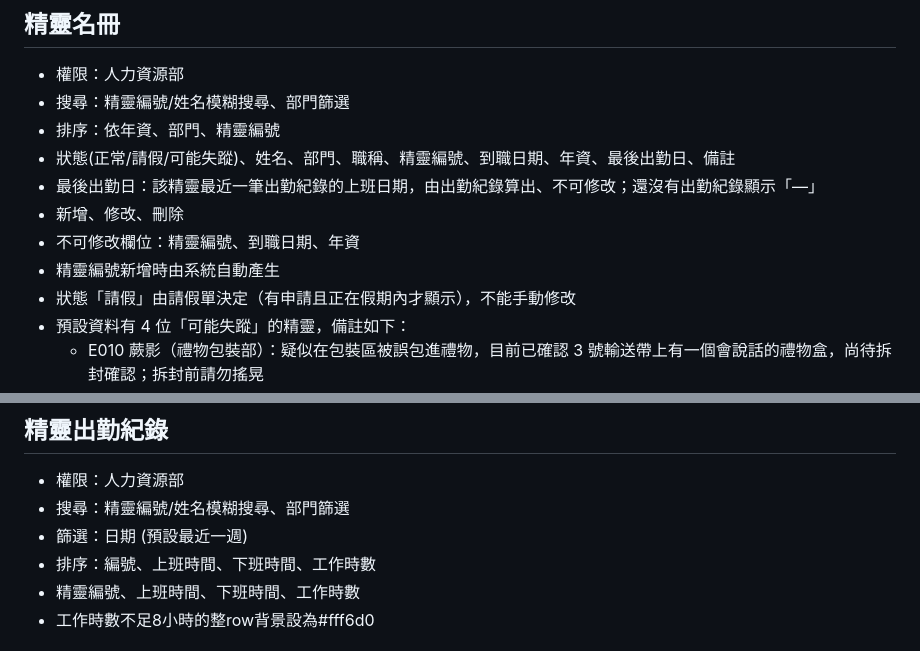
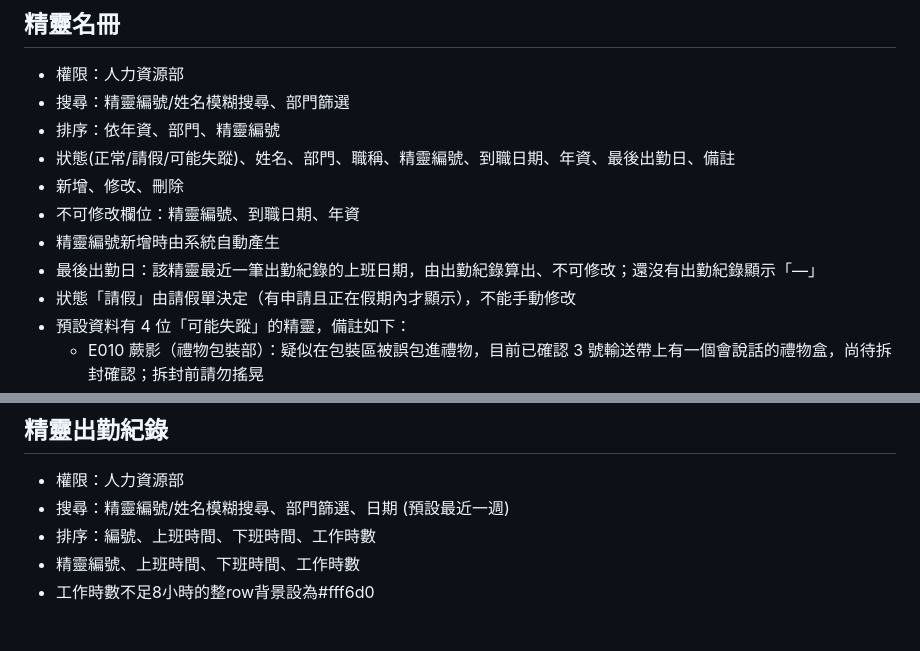
Before and after one commit to LingPlusZero/polar-logistics-co, a Markdown page: docs/admin.md, 2 parts joined by grey strips. Drawn GitHub-style.

Commit message:
docs(docs): 調整精靈管理系統設定文件的條目順序與出勤紀錄搜尋說明
Co-Authored-By: Claude Sonnet 5.5 <noreply@anthropic.com>

```diff
--- a/docs/admin.md
+++ b/docs/admin.md
@@ -38,10 +38,10 @@ fixed在左側，右側顯示頁面內容
 - 搜尋：精靈編號/姓名模糊搜尋、部門篩選
 - 排序：依年資、部門、精靈編號
 - 狀態(正常/請假/可能失蹤)、姓名、部門、職稱、精靈編號、到職日期、年資、最後出勤日、備註
-- 最後出勤日：該精靈最近一筆出勤紀錄的上班日期，由出勤紀錄算出、不可修改；還沒有出勤紀錄顯示「—」
 - 新增、修改、刪除
 - 不可修改欄位：精靈編號、到職日期、年資
 - 精靈編號新增時由系統自動產生
+- 最後出勤日：該精靈最近一筆出勤紀錄的上班日期，由出勤紀錄算出、不可修改；還沒有出勤紀錄顯示「—」
 - 狀態「請假」由請假單決定（有申請且正在假期內才顯示），不能手動修改
 - 預設資料有 4 位「可能失蹤」的精靈，備註如下：
   - E010 蕨影（禮物包裝部）：疑似在包裝區被誤包進禮物，目前已確認 3 號輸送帶上有一個會說話的禮物盒，尚待拆封確認；拆封前請勿搖晃
@@ -67,8 +67,7 @@ fixed在左側，右側顯示頁面內容
 
 ## 精靈出勤紀錄
 - 權限：人力資源部
-- 搜尋：精靈編號/姓名模糊搜尋、部門篩選
-- 篩選：日期 (預設最近一週)
+- 搜尋：精靈編號/姓名模糊搜尋、部門篩選、日期 (預設最近一週)
 - 排序：編號、上班時間、下班時間、工作時數
 - 精靈編號、上班時間、下班時間、工作時數
 - 工作時數不足8小時的整row背景設為#fff6d0
```
